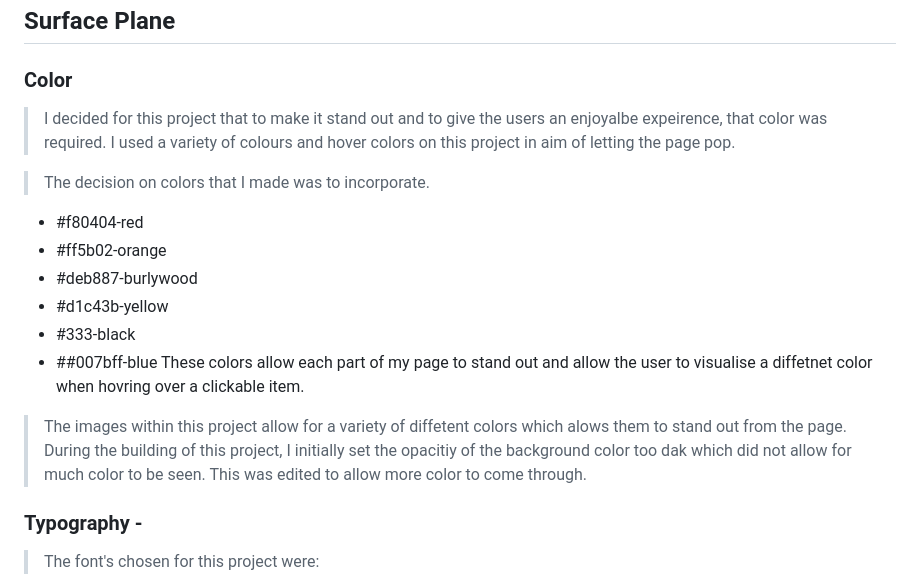
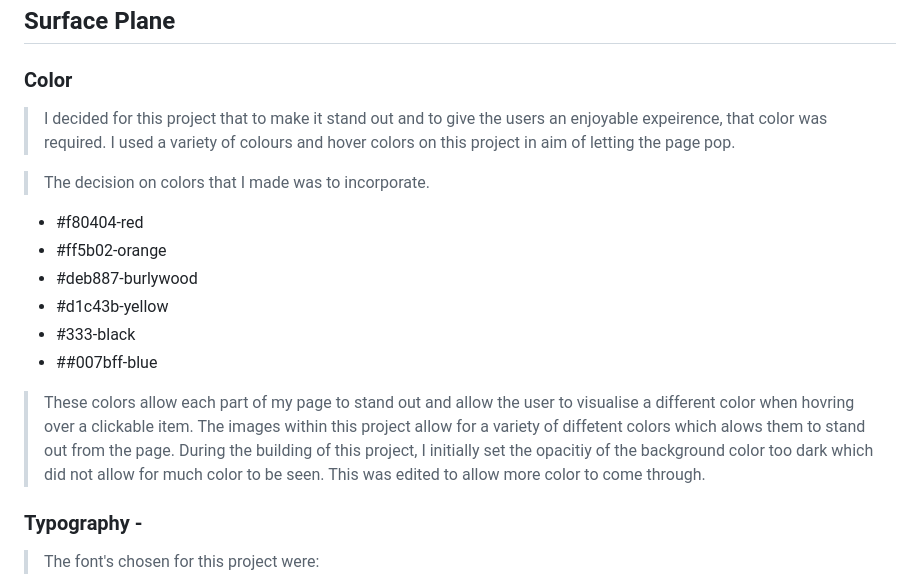
Before and after one commit to Chris-moreton12/Peak-Walks, a Markdown page: README.md, the part around the change. Drawn GitHub-style.

Commit message:
final commit for spelling checks

```diff
--- a/README.md
+++ b/README.md
@@ -85,7 +85,7 @@
 ## Surface Plane
 
 ### Color
-> I decided for this project that to make it stand out and to give the users an enjoyalbe expeirence, that color was required. I used a variety of colours and hover colors on this project in aim of letting the page pop.
+> I decided for this project that to make it stand out and to give the users an enjoyable expeirence, that color was required. I used a variety of colours and hover colors on this project in aim of letting the page pop.
 
 > The decision on colors that I made was to incorporate.
 
@@ -95,9 +95,9 @@
  - #d1c43b-yellow
  - #333-black
  - ##007bff-blue
-These colors allow each part of my page to stand out and allow the user to visualise a diffetnet color when hovring over a clickable item.
+>These colors allow each part of my page to stand out and allow the user to visualise a different color when hovring over a clickable item.
 >The images within this project allow for a variety of diffetent colors which alows them to stand out from the page.
->During the building of this project, I initially set the opacitiy of the background color too dak which did not allow for much color to be seen. This was edited to allow more color to come through.
+>During the building of this project, I initially set the opacitiy of the background color too dark which did not allow for much color to be seen. This was edited to allow more color to come through.
 
 ### Typography -
 
```
